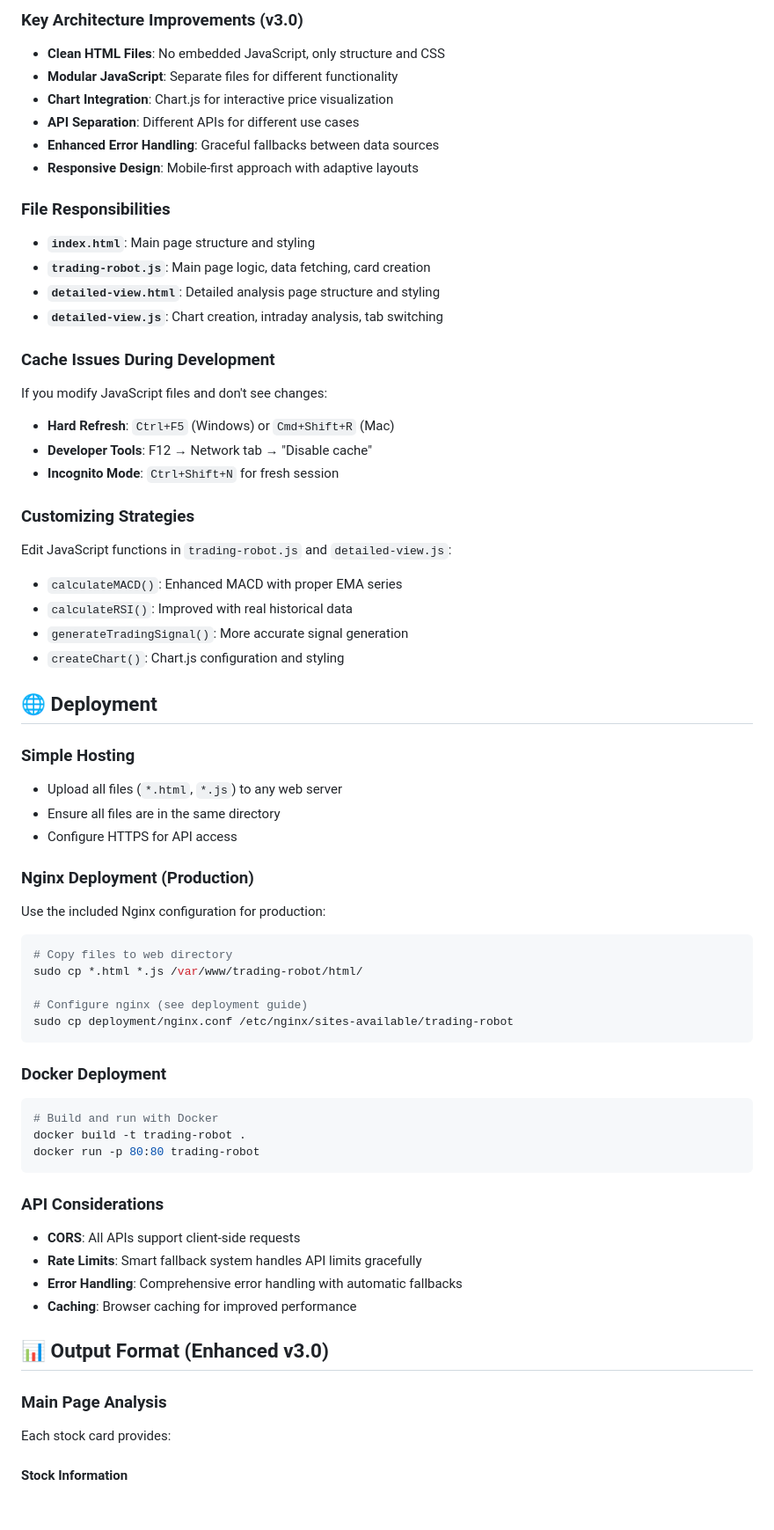
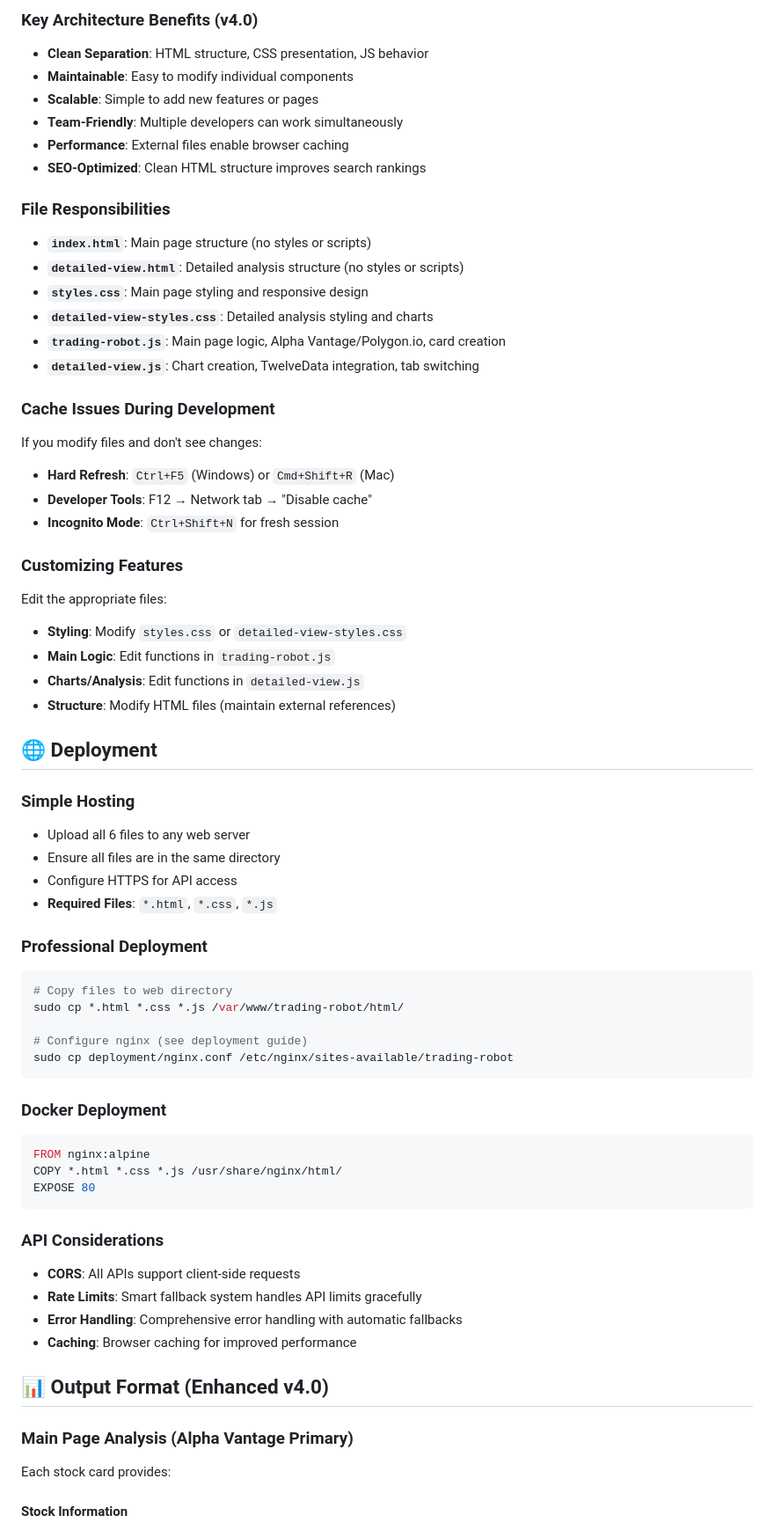
Before and after one commit to obodnikov/ai-web-trade-robot, a Markdown page: README.md, the part around the change printed below. Shown: that part at 88% size. Rendered like a GitHub page; blank space fills up the shorter version.

````diff
--- a/README.md
+++ b/README.md
@@ -193,55 +196,57 @@ npx serve .
 ```
 
-### Key Architecture Improvements (v3.0)
-- **Clean HTML Files**: No embedded JavaScript, only structure and CSS
-- **Modular JavaScript**: Separate files for different functionality
-- **Chart Integration**: Chart.js for interactive price visualization
-- **API Separation**: Different APIs for different use cases
-- **Enhanced Error Handling**: Graceful fallbacks between data sources
-- **Responsive Design**: Mobile-first approach with adaptive layouts
+### Key Architecture Benefits (v4.0)
+- **Clean Separation**: HTML structure, CSS presentation, JS behavior
+- **Maintainable**: Easy to modify individual components
+- **Scalable**: Simple to add new features or pages
+- **Team-Friendly**: Multiple developers can work simultaneously
+- **Performance**: External files enable browser caching
+- **SEO-Optimized**: Clean HTML structure improves search rankings
 
 ### File Responsibilities
-- **`index.html`**: Main page structure and styling
-- **`trading-robot.js`**: Main page logic, data fetching, card creation
-- **`detailed-view.html`**: Detailed analysis page structure and styling
-- **`detailed-view.js`**: Chart creation, intraday analysis, tab switching
+- **`index.html`**: Main page structure (no styles or scripts)
+- **`detailed-view.html`**: Detailed analysis structure (no styles or scripts)
+- **`styles.css`**: Main page styling and responsive design
+- **`detailed-view-styles.css`**: Detailed analysis styling and charts
+- **`trading-robot.js`**: Main page logic, Alpha Vantage/Polygon.io, card creation
+- **`detailed-view.js`**: Chart creation, TwelveData integration, tab switching
 
 ### Cache Issues During Development
-If you modify JavaScript files and don't see changes:
+If you modify files and don't see changes:
 
 - **Hard Refresh**: `Ctrl+F5` (Windows) or `Cmd+Shift+R` (Mac)
 - **Developer Tools**: F12 → Network tab → "Disable cache"
 - **Incognito Mode**: `Ctrl+Shift+N` for fresh session
 
-### Customizing Strategies
-Edit JavaScript functions in `trading-robot.js` and `detailed-view.js`:
-- `calculateMACD()`: Enhanced MACD with proper EMA series
-- `calculateRSI()`: Improved with real historical data
-- `generateTradingSignal()`: More accurate signal generation
-- `createChart()`: Chart.js configuration and styling
+### Customizing Features
+Edit the appropriate files:
+- **Styling**: Modify `styles.css` or `detailed-view-styles.css`
+- **Main Logic**: Edit functions in `trading-robot.js`
+- **Charts/Analysis**: Edit functions in `detailed-view.js`
+- **Structure**: Modify HTML files (maintain external references)
 
 ## 🌐 Deployment
 
 ### Simple Hosting
-- Upload all files (`*.html`, `*.js`) to any web server
+- Upload all 6 files to any web server
 - Ensure all files are in the same directory
 - Configure HTTPS for API access
+- **Required Files**: `*.html`, `*.css`, `*.js`
 
-### Nginx Deployment (Production)
-Use the included Nginx configuration for production:
+### Professional Deployment
 ```bash
 # Copy files to web directory
-sudo cp *.html *.js /var/www/trading-robot/html/
+sudo cp *.html *.css *.js /var/www/trading-robot/html/
 
 # Configure nginx (see deployment guide)
 sudo cp deployment/nginx.conf /etc/nginx/sites-available/trading-robot
 ```
 
 ### Docker Deployment
-```bash
-# Build and run with Docker
-docker build -t trading-robot .
-docker run -p 80:80 trading-robot
+```dockerfile
+FROM nginx:alpine
+COPY *.html *.css *.js /usr/share/nginx/html/
+EXPOSE 80
 ```
 
 ### API Considerations
@@ -250,9 +255,9 @@ docker run -p 80:80 trading-robot
 - **Error Handling**: Comprehensive error handling with automatic fallbacks
 - **Caching**: Browser caching for improved performance
 
-## 📊 Output Format (Enhanced v3.0)
+## 📊 Output Format (Enhanced v4.0)
 
-### Main Page Analysis
+### Main Page Analysis (Alpha Vantage Primary)
 Each stock card provides:
 
 #### Stock Information
````
Also changed, not shown: other parts of README.md (+118 -104 lines).
